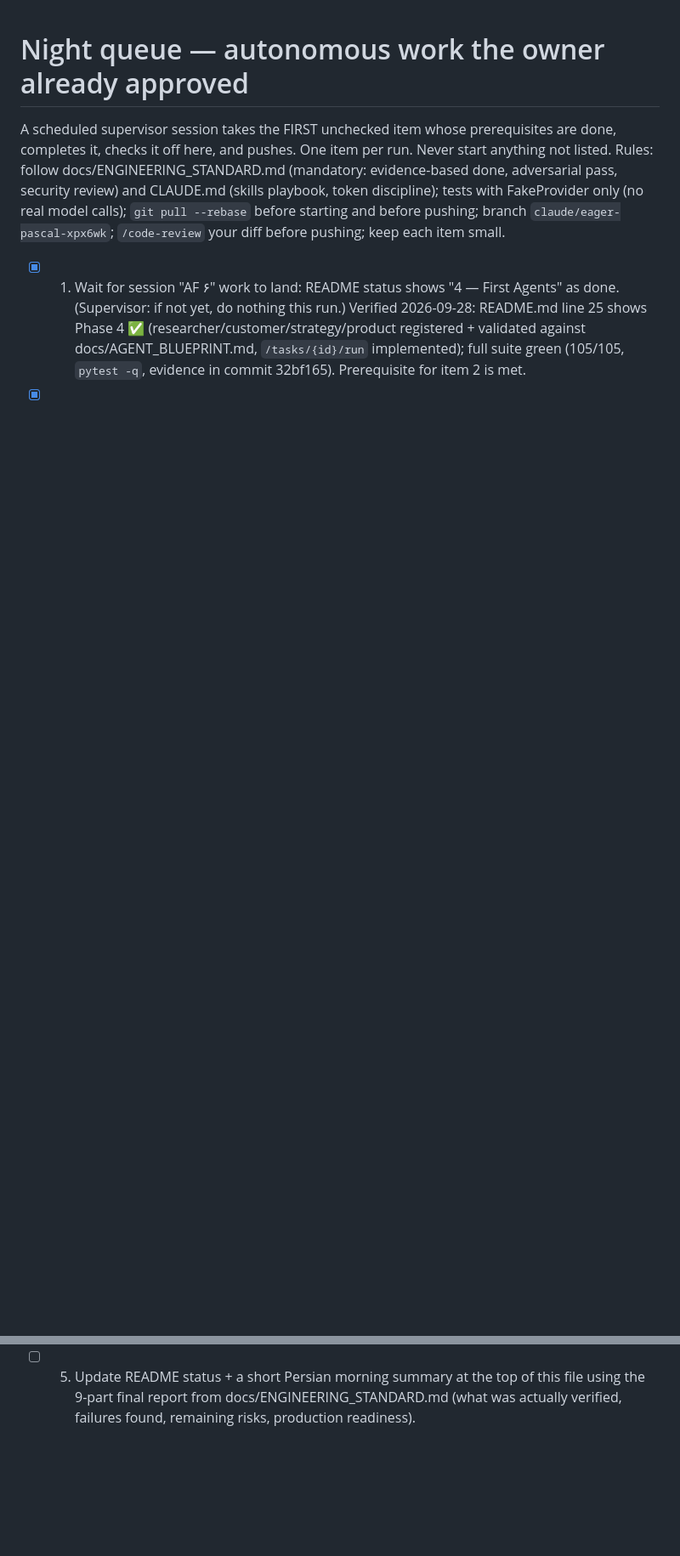
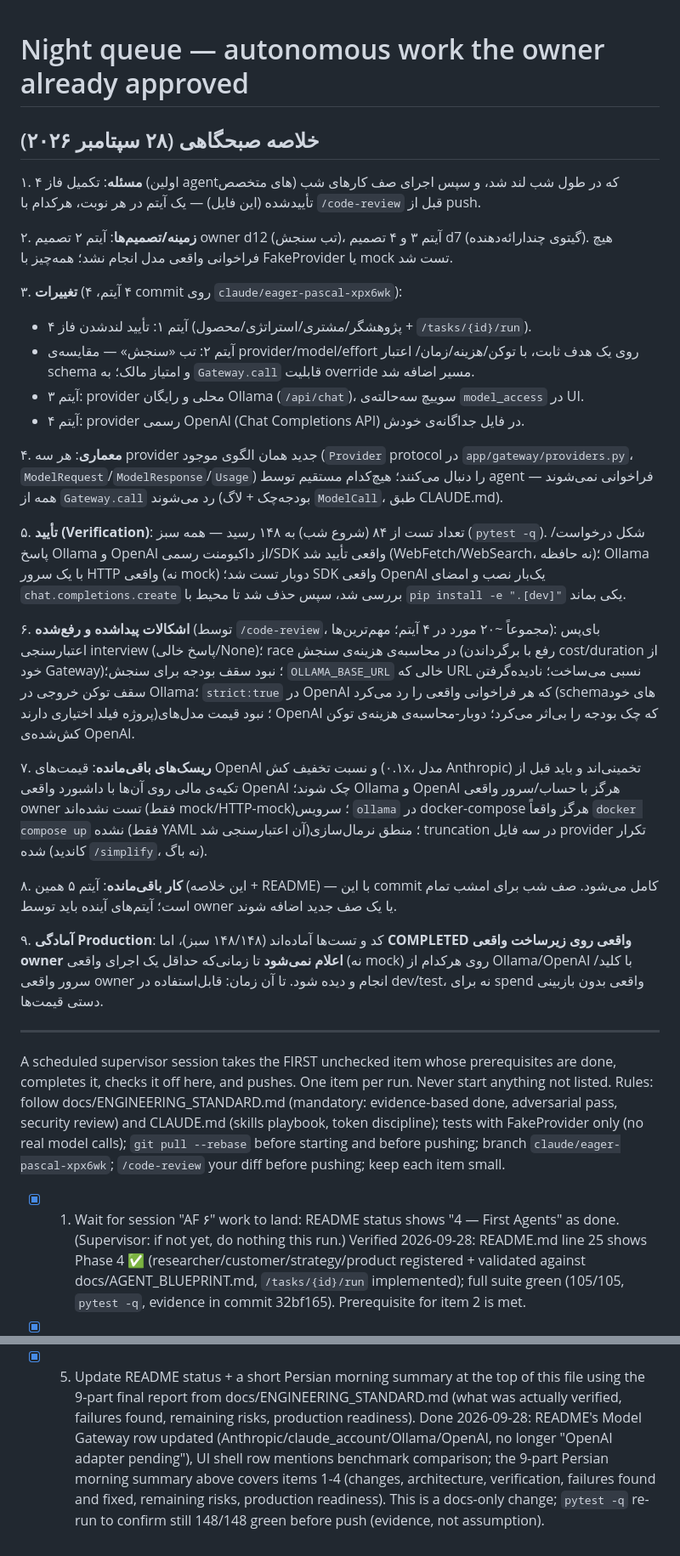
Before and after one commit to todos125m/agent-factory, a Markdown page: docs/NIGHT_QUEUE.md, 2 parts joined by grey strips. Shown at 85% size. Drawn GitHub-style; blank space fills up the shorter version.

Commit message:
docs: night queue item 5 — morning summary + README status wrap-up
Doc-only change: README's Model Gateway row now lists all four working
providers (Anthropic, claude_account, Ollama, OpenAI) instead of "OpenAI
adapter pending"; UI shell row mentions the new benchmark comparison tab.
Added a 9-part Persian morning summary (per docs/ENGINEERING_STANDARD.md's
final-report format) at the top of docs/NIGHT_QUEUE.md covering the whole
night's work (items 1-4): what changed, architecture, verification actually
run, failures /code-review found and fixed, remaining risks (approximate
OpenAI pricing/cache ratio, no real-account test against Ollama/OpenAI, the
docker-compose ollama service never actually run), and honest production
readiness (code+tests ready, real-account verification still open).

pytest -q re-run to confirm 148/148 still green before this push (no code
changed by this commit).

Co-Authored-By: Claude Sonnet 5 <noreply@anthropic.com>
Claude-Session: https://claude.ai/code/session_01ChjbXTq63h3ePEPfTokBqT

```diff
--- a/docs/NIGHT_QUEUE.md
+++ b/docs/NIGHT_QUEUE.md
@@ -1,4 +1,51 @@
 # Night queue — autonomous work the owner already approved
+
+## خلاصه صبحگاهی (۲۸ سپتامبر ۲۰۲۶)
+
+۱. **مسئله**: تکمیل فاز ۴ (اولین agentهای متخصص) که در طول شب لند شد، و سپس اجرای صف کارهای شب
+   تأییدشده (این فایل) — یک آیتم در هر نوبت، هرکدام با `/code-review` قبل از push.
+
+۲. **زمینه/تصمیم‌ها**: آیتم ۲ تصمیم owner d12 (تب سنجش)، آیتم ۳ و ۴ تصمیم d7 (گیتوی چندارائه‌دهنده).
+   هیچ فراخوانی واقعی مدل انجام نشد؛ همه‌چیز با FakeProvider یا mock تست شد.
+
+۳. **تغییرات** (۴ آیتم، ۴ commit روی `claude/eager-pascal-xpx6wk`):
+   - آیتم ۱: تأیید لندشدن فاز ۴ (پژوهشگر/مشتری/استراتژی/محصول + `/tasks/{id}/run`).
+   - آیتم ۲: تب «سنجش» — مقایسه‌ی provider/model/effort روی یک هدف ثابت، با توکن/هزینه/زمان/
+     اعتبار schema و امتیاز مالک؛ به `Gateway.call` قابلیت override مسیر اضافه شد.
+   - آیتم ۳: provider محلی و رایگان Ollama (`/api/chat`)، سوییچ سه‌حالته‌ی `model_access` در UI.
+   - آیتم ۴: provider رسمی OpenAI (Chat Completions API) در فایل جداگانه‌ی خودش.
+
+۴. **معماری**: هر سه provider جدید همان الگوی موجود (`Provider` protocol در `app/gateway/providers.py`،
+   `ModelRequest`/`ModelResponse`/`Usage`) را دنبال می‌کنند؛ هیچ‌کدام مستقیم توسط agent فراخوانی
+   نمی‌شوند — همه از `Gateway.call` رد می‌شوند (بودجه‌چک + لاگ `ModelCall`، طبق CLAUDE.md).
+
+۵. **تأیید (Verification)**: تعداد تست از ۸۴ (شروع شب) به ۱۴۸ رسید — همه سبز (`pytest -q`).
+   شکل درخواست/پاسخ Ollama و OpenAI از داکیومنت رسمی/SDK واقعی تأیید شد (WebFetch/WebSearch، نه
+   حافظه)؛ Ollama با یک سرور HTTP واقعی (نه mock) دوبار تست شد؛ SDK واقعی OpenAI یک‌بار نصب و
+   امضای `chat.completions.create` بررسی شد، سپس حذف شد تا محیط با `pip install -e ".[dev]"` یکی بماند.
+
+۶. **اشکالات پیداشده و رفع‌شده** (توسط `/code-review`، مجموعاً ~۲۰ مورد در ۴ آیتم؛ مهم‌ترین‌ها):
+   بای‌پس اعتبارسنجی interview (پاسخ خالی/None)؛ race در محاسبه‌ی هزینه‌ی سنجش (رفع با برگرداندن
+   cost/duration از خود Gateway)؛ نبود سقف بودجه برای سنجش؛ `OLLAMA_BASE_URL` خالی که URL نسبی
+   می‌ساخت؛ نادیده‌گرفتن سقف توکن خروجی در Ollama؛ `strict:true` در OpenAI که هر فراخوانی واقعی را رد
+   می‌کرد (schemaهای خود پروژه فیلد اختیاری دارند)؛ نبود قیمت مدل‌های OpenAI که چک بودجه را بی‌اثر
+   می‌کرد؛ دوبار-محاسبه‌ی هزینه‌ی توکن کش‌شده‌ی OpenAI.
+
+۷. **ریسک‌های باقی‌مانده**: قیمت‌های OpenAI و نسبت تخفیف کش (۰.۱x، مدل Anthropic) تخمینی‌اند و باید
+   قبل از تکیه‌ی مالی روی آن‌ها با داشبورد واقعی OpenAI چک شوند؛ Ollama و OpenAI هرگز با حساب/سرور
+   واقعی owner تست نشده‌اند (فقط mock/HTTP-mock)؛ سرویس `ollama` در docker-compose هرگز واقعاً
+   `docker compose up` نشده (فقط YAML آن اعتبارسنجی شد)؛ منطق نرمال‌سازی truncation در سه فایل
+   provider تکرار شده (کاندید `/simplify`، نه باگ).
+
+۸. **کار باقی‌مانده**: آیتم ۵ همین (این خلاصه + README) — با این commit کامل می‌شود. صف شب برای
+   امشب تمام است؛ آیتم‌های آینده باید توسط owner یا یک صف جدید اضافه شوند.
+
+۹. **آمادگی Production**: کد و تست‌ها آماده‌اند (۱۴۸/۱۴۸ سبز)، اما **COMPLETED واقعی روی زیرساخت
+   واقعی owner اعلام نمی‌شود** تا زمانی‌که حداقل یک اجرای واقعی (نه mock) روی هرکدام از Ollama/OpenAI
+   با کلید/سرور واقعی owner انجام و دیده شود. تا آن زمان: قابل‌استفاده در dev/test، نه برای spend واقعی
+   بدون بازبینی دستی قیمت‌ها.
+
+---
 
 A scheduled supervisor session takes the FIRST unchecked item whose prerequisites are done,
 completes it, checks it off here, and pushes. One item per run. Never start anything not listed.
@@ -95,5 +142,10 @@ model calls); `git pull --rebase` before starting and before pushing; branch
       `chat.completions.create` signature was checked twice (fresh install) to confirm every kwarg this
       provider sends (`max_completion_tokens`, `response_format`, `reasoning_effort`) is genuinely
       accepted. No real OpenAI API calls in tests.
-- [ ] 5. Update README status + a short Persian morning summary at the top of this file
+- [x] 5. Update README status + a short Persian morning summary at the top of this file
       using the 9-part final report from docs/ENGINEERING_STANDARD.md (what was actually verified, failures found, remaining risks, production readiness).
+      Done 2026-09-28: README's Model Gateway row updated (Anthropic/claude_account/Ollama/OpenAI,
+      no longer "OpenAI adapter pending"), UI shell row mentions benchmark comparison; the 9-part
+      Persian morning summary above covers items 1-4 (changes, architecture, verification, failures
+      found and fixed, remaining risks, production readiness). This is a docs-only change; `pytest -q`
+      re-run to confirm still 148/148 green before push (evidence, not assumption).
```
Also changed, not shown: README.md (+2 -2 lines).
